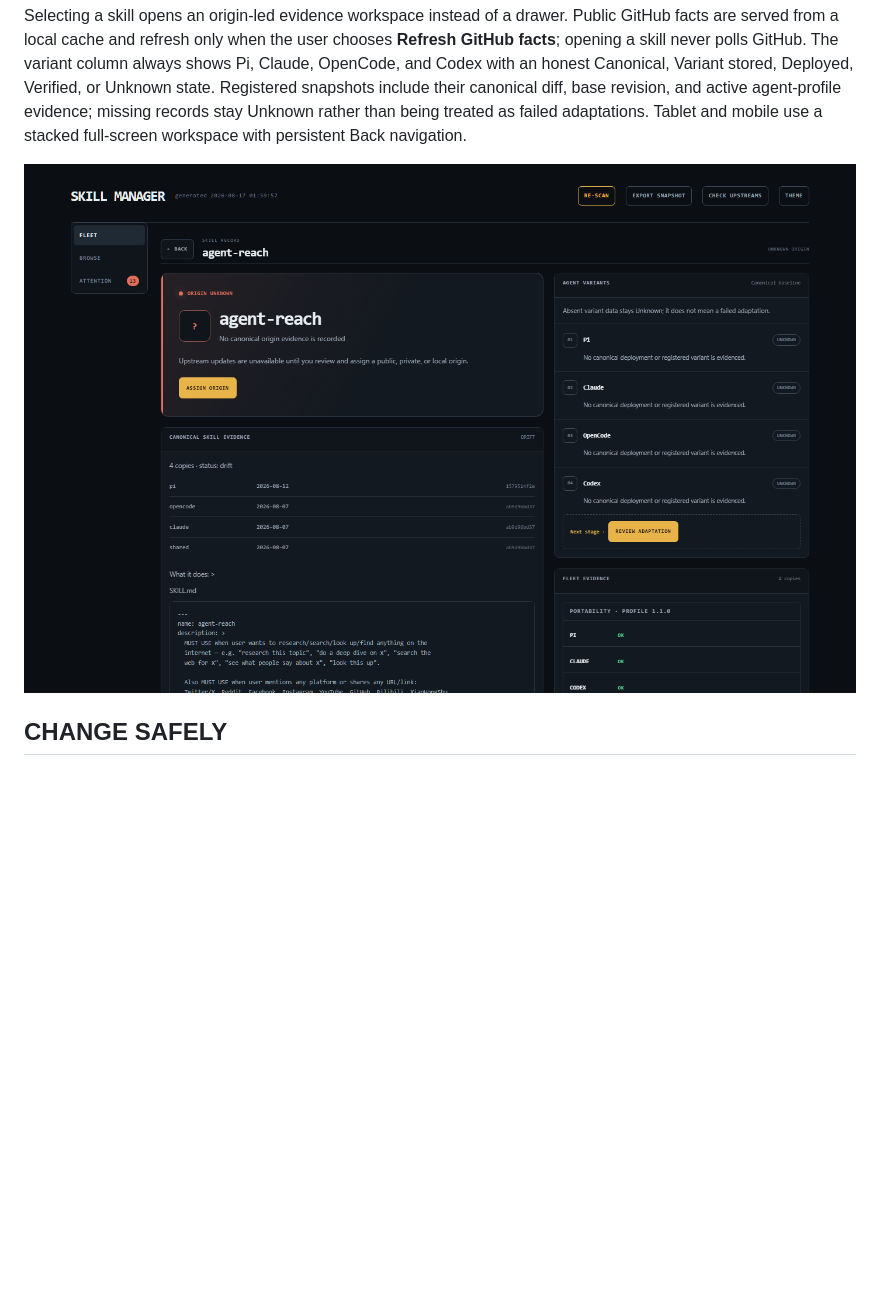
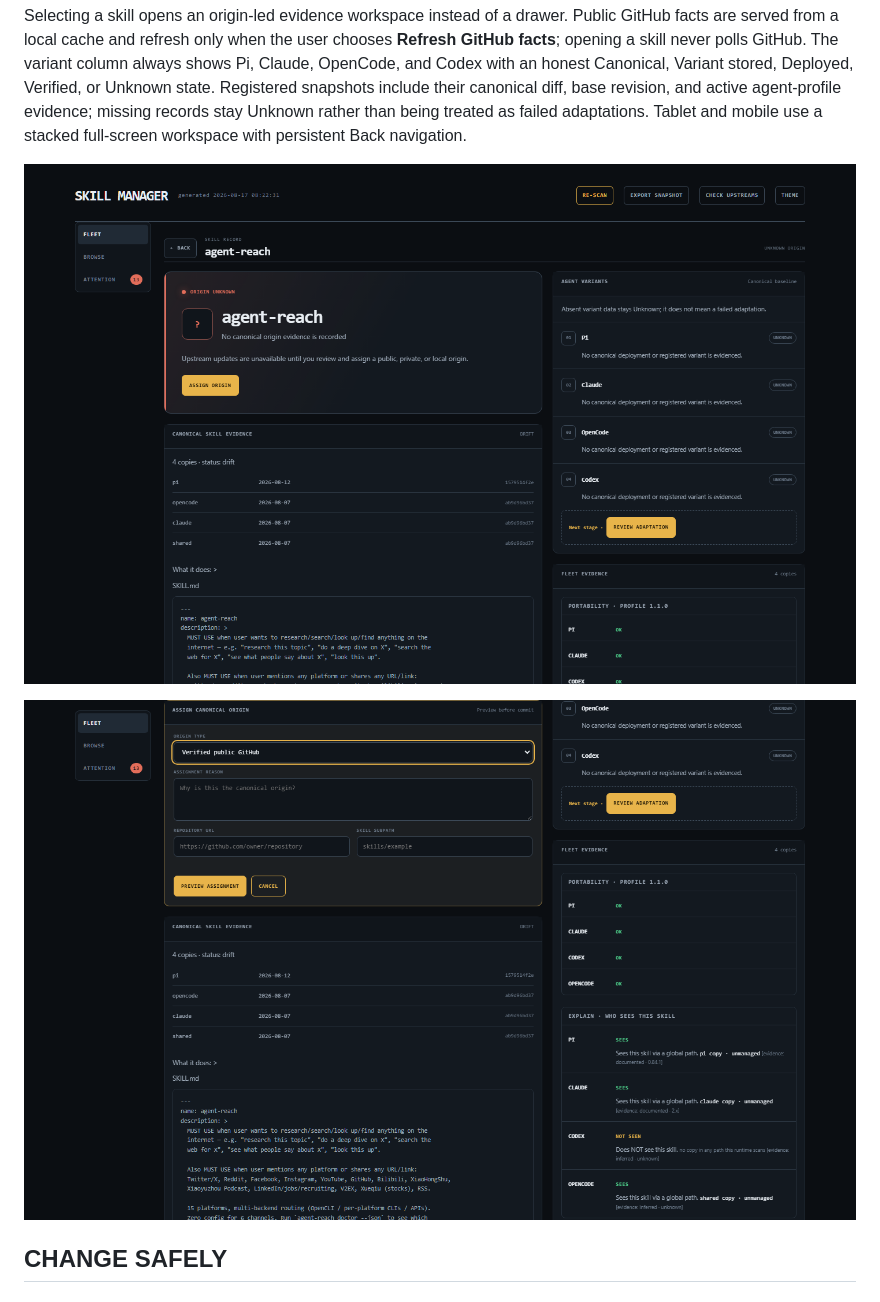
Before and after one commit to intelligentrascal/skill-manager, a Markdown page: README.md, the part around one of its changes. Rendered like a GitHub page; pictures changed too: docs/screenshots/origin-assign.png (added), docs/screenshots/workspace.png (added); blank space fills up the shorter version.

```diff
--- a/README.md
+++ b/README.md
@@ -77,7 +77,9 @@ A skill without a managed canonical copy can be assigned one of three honest ori
 
 Selecting a skill opens an origin-led evidence workspace instead of a drawer. Public GitHub facts are served from a local cache and refresh only when the user chooses **Refresh GitHub facts**; opening a skill never polls GitHub. The variant column always shows Pi, Claude, OpenCode, and Codex with an honest Canonical, Variant stored, Deployed, Verified, or Unknown state. Registered snapshots include their canonical diff, base revision, and active agent-profile evidence; missing records stay Unknown rather than being treated as failed adaptations. Tablet and mobile use a stacked full-screen workspace with persistent Back navigation.
 
-![Skill workspace](docs/screenshots/specimen-tray.png)
+![Skill workspace](docs/screenshots/workspace.png)
+
+![Origin assignment](docs/screenshots/origin-assign.png)
 
 ## CHANGE SAFELY
 
```
Also changed, not shown: other parts of README.md (+9 -1 lines), docs/screenshots/attention.png (added), docs/screenshots/browse.png (added), docs/screenshots/dashboard.png, 1 other file.
